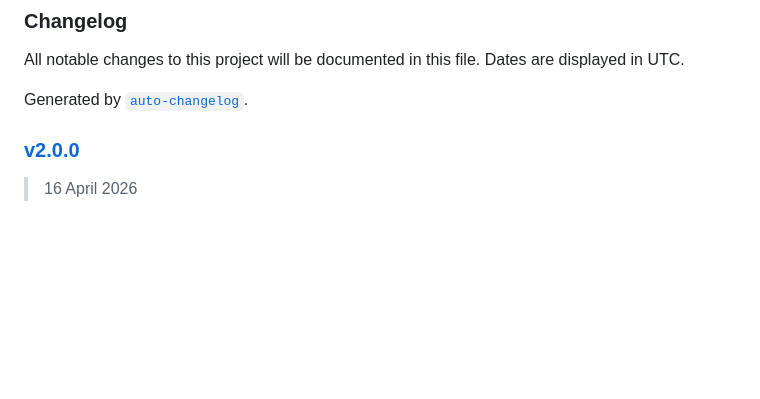
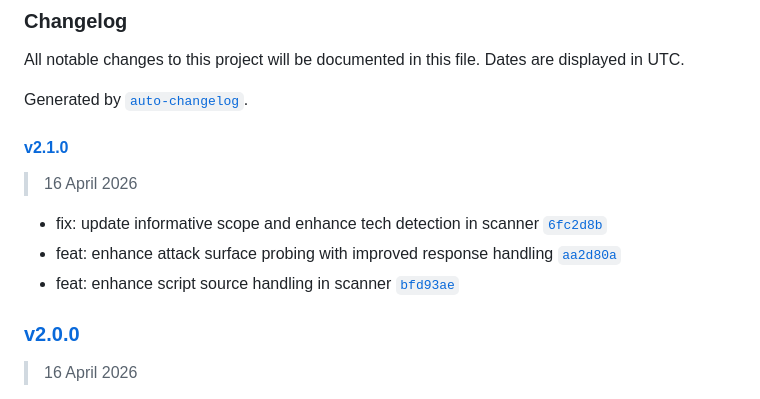
Before and after one commit to marcuwynu23/surisc, a Markdown page: CHANGELOG.md, the part around the change. Drawn GitHub-style; blank space fills up the shorter version.

Commit message:
chore: update CHANGELOG for version 2.1.0
- Documented changes for version 2.1.0, including fixes and enhancements to the scanner's tech detection, attack surface probing, and script source handling.

```diff
--- a/CHANGELOG.md
+++ b/CHANGELOG.md
@@ -3,6 +3,14 @@
 All notable changes to this project will be documented in this file. Dates are displayed in UTC.
 
 Generated by [`auto-changelog`](https://github.com/CookPete/auto-changelog).
+
+#### [v2.1.0](https://github.com/marcuwynu23/surisc/compare/v2.0.0...v2.1.0)
+
+> 16 April 2026
+
+- fix: update informative scope and enhance tech detection in scanner [`6fc2d8b`](https://github.com/marcuwynu23/surisc/commit/6fc2d8bcfce8bfb54f1fa1e5ebb670d750b4bb9a)
+- feat: enhance attack surface probing with improved response handling [`aa2d80a`](https://github.com/marcuwynu23/surisc/commit/aa2d80a8075f4d980151c8b83d7cea1e8c9643b9)
+- feat: enhance script source handling in scanner [`bfd93ae`](https://github.com/marcuwynu23/surisc/commit/bfd93ae93a3e2936fc65ff1c2848303f83773697)
 
 ### [v2.0.0](https://github.com/marcuwynu23/surisc/compare/v1.1.6...v2.0.0)
 
```
